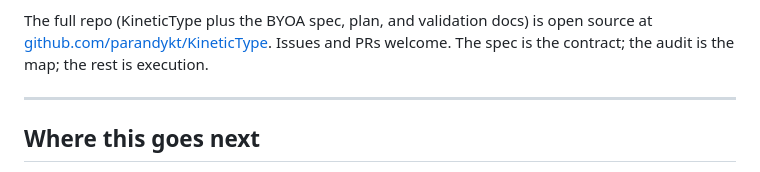
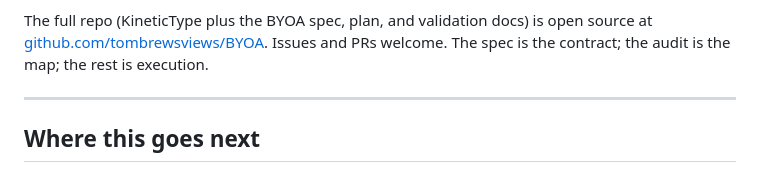
Before and after one commit to tombrewsviews/BYOA, a Markdown page: docs/blog/2026-05-19-byoa-pattern.md, the part around the change. Rendered like a GitHub page.

Commit message:
docs(blog): update repo link to github.com/tombrewsviews/BYOA
Was pointing at github.com/parandykt/KineticType (the placeholder
during drafting). Now matches the actual public repo URL.

```diff
--- a/docs/blog/2026-05-19-byoa-pattern.md
+++ b/docs/blog/2026-05-19-byoa-pattern.md
@@ -340,7 +340,7 @@ Concretely, the help that would move BYOA forward the fastest:
 
 The full repo (KineticType plus the BYOA spec, plan, and validation
 docs) is open source at
-[github.com/parandykt/KineticType](https://github.com/parandykt/KineticType).
+[github.com/tombrewsviews/BYOA](https://github.com/tombrewsviews/BYOA).
 Issues and PRs welcome. The spec is the contract; the audit is the
 map; the rest is execution.
 
```
